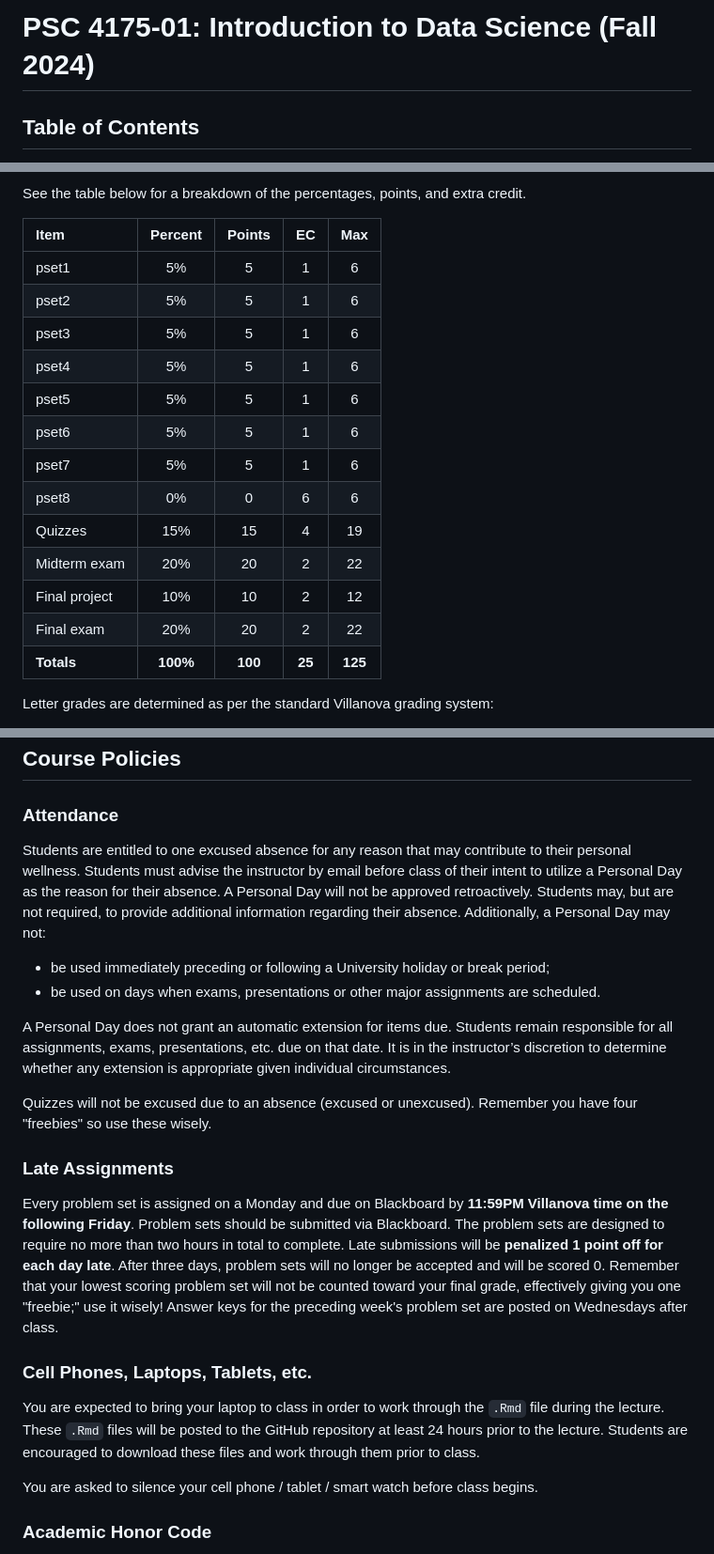
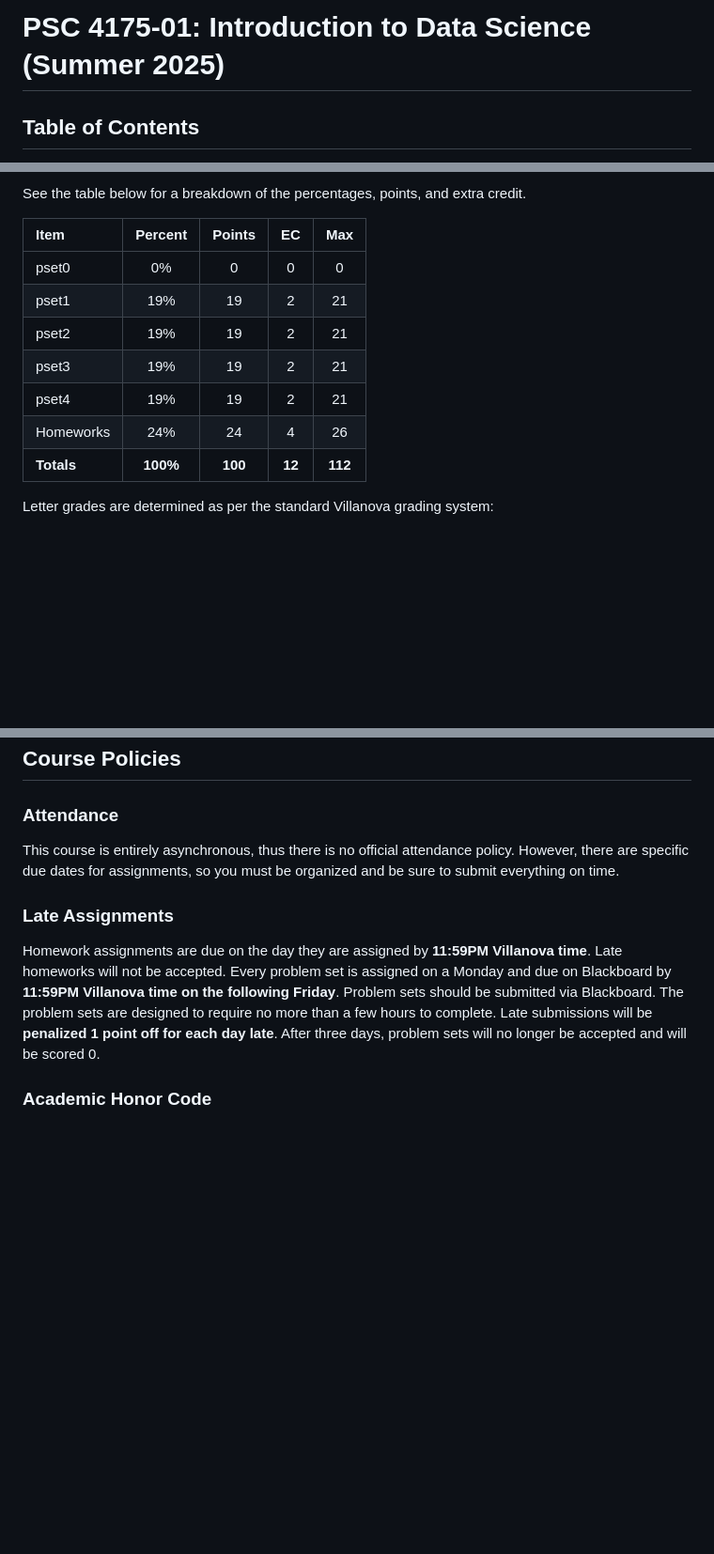
Before and after one commit to rweldzius/PSC4175_SUM2025, a Markdown page: README.md, 3 parts joined by grey strips. Shown at 94% size. GitHub-like rendering; blank space fills up the shorter version.

```diff
--- a/README.md
+++ b/README.md
@@ -1,4 +1,4 @@
-# PSC 4175-01: Introduction to Data Science (Fall 2024)
+# PSC 4175-01: Introduction to Data Science (Summer 2025)
 
 ## Table of Contents
 
@@ -87,19 +79,13 @@ See the table below for a breakdown of the percentages, points, and extra credit
 
 | Item | Percent | Points | EC | Max |
 |:-----|:-----:|:-----:|:-----:|:-----:|
-| pset1 | 5% | 5 | 1 | 6 |
-| pset2 | 5% | 5 | 1 | 6 |
-| pset3 | 5% | 5 | 1 | 6 |
-| pset4 | 5% | 5 | 1 | 6 |
-| pset5 | 5% | 5 | 1 | 6 |
-| pset6 | 5% | 5 | 1 | 6 |
-| pset7 | 5% | 5 | 1 | 6 |
-| pset8 | 0% | 0 | 6 | 6 |
-| Quizzes | 15% | 15 | 4 | 19 |
-| Midterm exam | 20% | 20 | 2 | 22 |
-| Final project | 10% | 10 | 2 | 12 |
-| Final exam | 20% | 20 | 2 | 22 |
-| **Totals** | **100%** | **100** | **25** | **125** |
+| pset0 | 0% | 0 | 0 | 0 |
+| pset1 | 19% | 19 | 2 | 21 |
+| pset2 | 19% | 19 | 2 | 21 |
+| pset3 | 19% | 19 | 2 | 21 |
+| pset4 | 19% | 19 | 2 | 21 |
+| Homeworks | 24% | 24 | 4 | 26 |
+| **Totals** | **100%** | **100** | **12** | **112** |
 
 Letter grades are determined as per the standard Villanova grading system:
 
@@ -122,24 +108,11 @@ Letter grades are determined as per the standard Villanova grading system:
 
 ### Attendance
 
-Students are entitled to one excused absence for any reason that may contribute to their personal wellness. Students must advise the instructor by email before class of their intent to utilize a Personal Day as the reason for their absence. A Personal Day will not be approved retroactively. Students may, but are not required, to provide additional information regarding their absence. Additionally, a Personal Day may not:
-
-  * be used immediately preceding or following a University holiday or break period;
-  * be used on days when exams, presentations or other major assignments are scheduled.
-
-A Personal Day does not grant an automatic extension for items due. Students remain responsible for all assignments, exams, presentations, etc. due on that date. It is in the instructor’s discretion to determine whether any extension is appropriate given individual circumstances.
-
-Quizzes will not be excused due to an absence (excused or unexcused). Remember you have four "freebies" so use these wisely.
+This course is entirely asynchronous, thus there is no official attendance policy. However, there are specific due dates for assignments, so you must be organized and be sure to submit everything on time.
 
 ### Late Assignments
 
-Every problem set is assigned on a Monday and due on Blackboard by **11:59PM Villanova time on the following Friday**. Problem sets should be submitted via Blackboard. The problem sets are designed to require no more than two hours in total to complete. Late submissions will be **penalized 1 point off for each day late**. After three days, problem sets will no longer be accepted and will be scored 0. Remember that your lowest scoring problem set will not be counted toward your final grade, effectively giving you one "freebie;" use it wisely! Answer keys for the preceding week's problem set are posted on Wednesdays after class.
-
-### Cell Phones, Laptops, Tablets, etc.
-
-You are expected to bring your laptop to class in order to work through the `.Rmd` file during the lecture. These `.Rmd` files will be posted to the GitHub repository at least 24 hours prior to the lecture. Students are encouraged to download these files and work through them prior to class.
-
-You are asked to silence your cell phone / tablet / smart watch before class begins.
+Homework assignments are due on the day they are assigned by **11:59PM Villanova time**. Late homeworks will not be accepted. Every problem set is assigned on a Monday and due on Blackboard by **11:59PM Villanova time on the following Friday**. Problem sets should be submitted via Blackboard. The problem sets are designed to require no more than a few hours to complete. Late submissions will be **penalized 1 point off for each day late**. After three days, problem sets will no longer be accepted and will be scored 0.
 
 ### Academic Honor Code
 
```
Also changed, not shown: other parts of README.md (+31 -41 lines).
